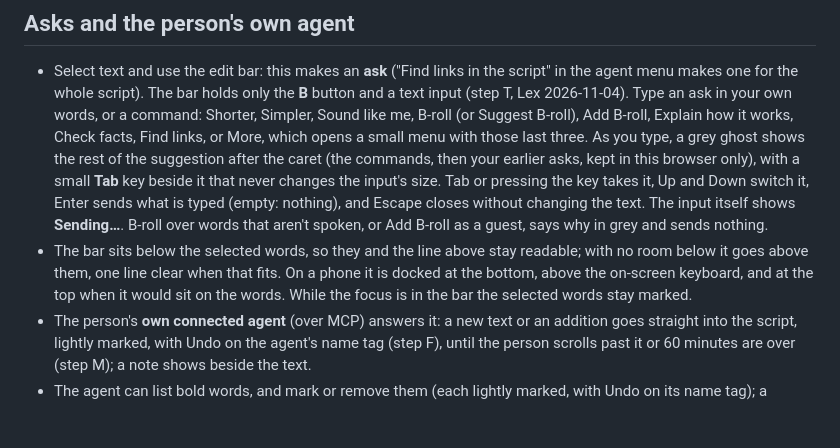
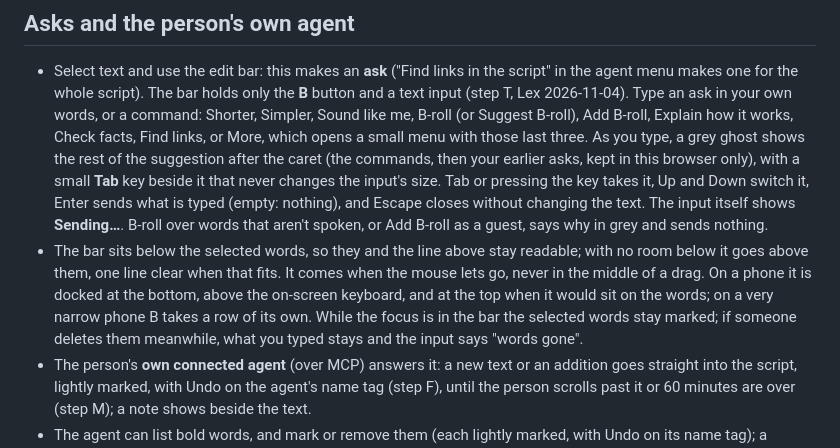
Before and after one commit to techiesreviews/script, a Markdown page: docs/features.md, the part around the change. GitHub-like rendering; blank space fills up the shorter version.

Commit message:
Slim edit bar: the feature list says when the bar comes and what happens on narrow phones
Co-Authored-By: Claude Opus 5.5 <noreply@anthropic.com>

```diff
--- a/docs/features.md
+++ b/docs/features.md
@@ -19,7 +19,7 @@ The feature list of script.techies.tools, moved here from `AGENTS.md` in step N
 ## Asks and the person's own agent
 
 - Select text and use the edit bar: this makes an **ask** ("Find links in the script" in the agent menu makes one for the whole script). The bar holds only the **B** button and a text input (step T, Lex 2026-11-04). Type an ask in your own words, or a command: Shorter, Simpler, Sound like me, B-roll (or Suggest B-roll), Add B-roll, Explain how it works, Check facts, Find links, or More, which opens a small menu with those last three. As you type, a grey ghost shows the rest of the suggestion after the caret (the commands, then your earlier asks, kept in this browser only), with a small **Tab** key beside it that never changes the input's size. Tab or pressing the key takes it, Up and Down switch it, Enter sends what is typed (empty: nothing), and Escape closes without changing the text. The input itself shows **Sending…**. B-roll over words that aren't spoken, or Add B-roll as a guest, says why in grey and sends nothing.
-- The bar sits below the selected words, so they and the line above stay readable; with no room below it goes above them, one line clear when that fits. On a phone it is docked at the bottom, above the on-screen keyboard, and at the top when it would sit on the words. While the focus is in the bar the selected words stay marked.
+- The bar sits below the selected words, so they and the line above stay readable; with no room below it goes above them, one line clear when that fits. It comes when the mouse lets go, never in the middle of a drag. On a phone it is docked at the bottom, above the on-screen keyboard, and at the top when it would sit on the words; on a very narrow phone B takes a row of its own. While the focus is in the bar the selected words stay marked; if someone deletes them meanwhile, what you typed stays and the input says "words gone".
 - The person's **own connected agent** (over MCP) answers it: a new text or an addition goes straight into the script, lightly marked, with Undo on the agent's name tag (step F), until the person scrolls past it or 60 minutes are over (step M); a note shows beside the text.
 - The agent can list bold words, and mark or remove them (each lightly marked, with Undo on its name tag); a rewrite keeps bold words that survive and tells the agent when some went.
 - A script's new name (its title in the browser, Save as) redraws nothing on the page (step Q).
```
